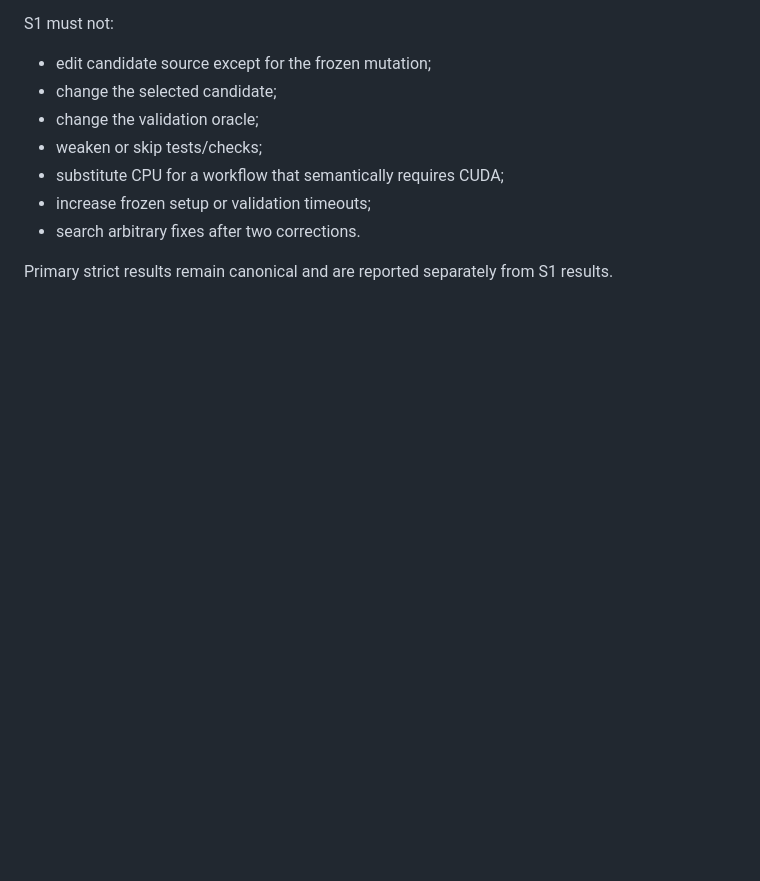
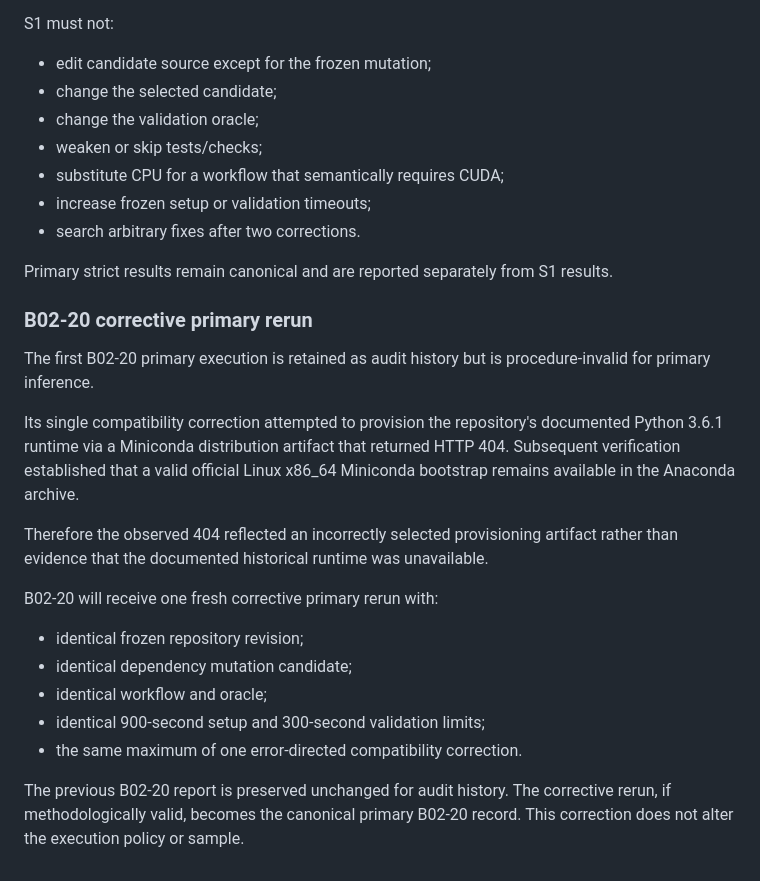
Before and after one commit to ilyuka/MLReproMutate, a Markdown page: benchmarks/corpus/DECISIONS.md, the part around the change. Rendered like a GitHub page; blank space fills up the shorter version.

Commit message:
benchmarks: document B02-20 corrective rerun

```diff
--- a/benchmarks/corpus/DECISIONS.md
+++ b/benchmarks/corpus/DECISIONS.md
@@ -612,3 +612,28 @@ S1 must not:
 - search arbitrary fixes after two corrections.
 
 Primary strict results remain canonical and are reported separately from S1 results.
+
+### B02-20 corrective primary rerun
+
+The first B02-20 primary execution is retained as audit history but is
+procedure-invalid for primary inference.
+
+Its single compatibility correction attempted to provision the repository's
+documented Python 3.6.1 runtime via a Miniconda distribution artifact that
+returned HTTP 404. Subsequent verification established that a valid official
+Linux x86_64 Miniconda bootstrap remains available in the Anaconda archive.
+
+Therefore the observed 404 reflected an incorrectly selected provisioning
+artifact rather than evidence that the documented historical runtime was
+unavailable.
+
+B02-20 will receive one fresh corrective primary rerun with:
+- identical frozen repository revision;
+- identical dependency mutation candidate;
+- identical workflow and oracle;
+- identical 900-second setup and 300-second validation limits;
+- the same maximum of one error-directed compatibility correction.
+
+The previous B02-20 report is preserved unchanged for audit history. The
+corrective rerun, if methodologically valid, becomes the canonical primary
+B02-20 record. This correction does not alter the execution policy or sample.
```
